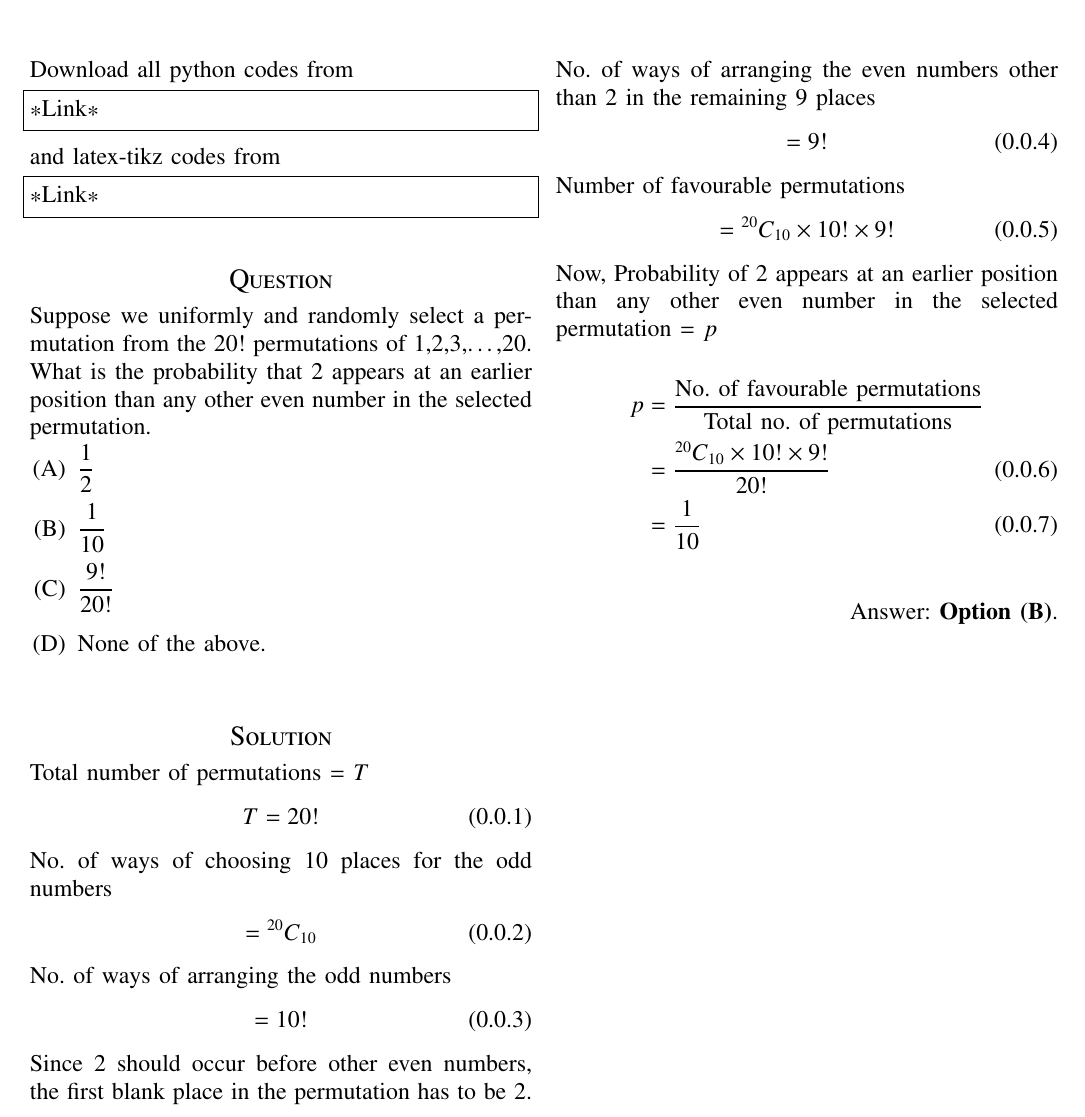
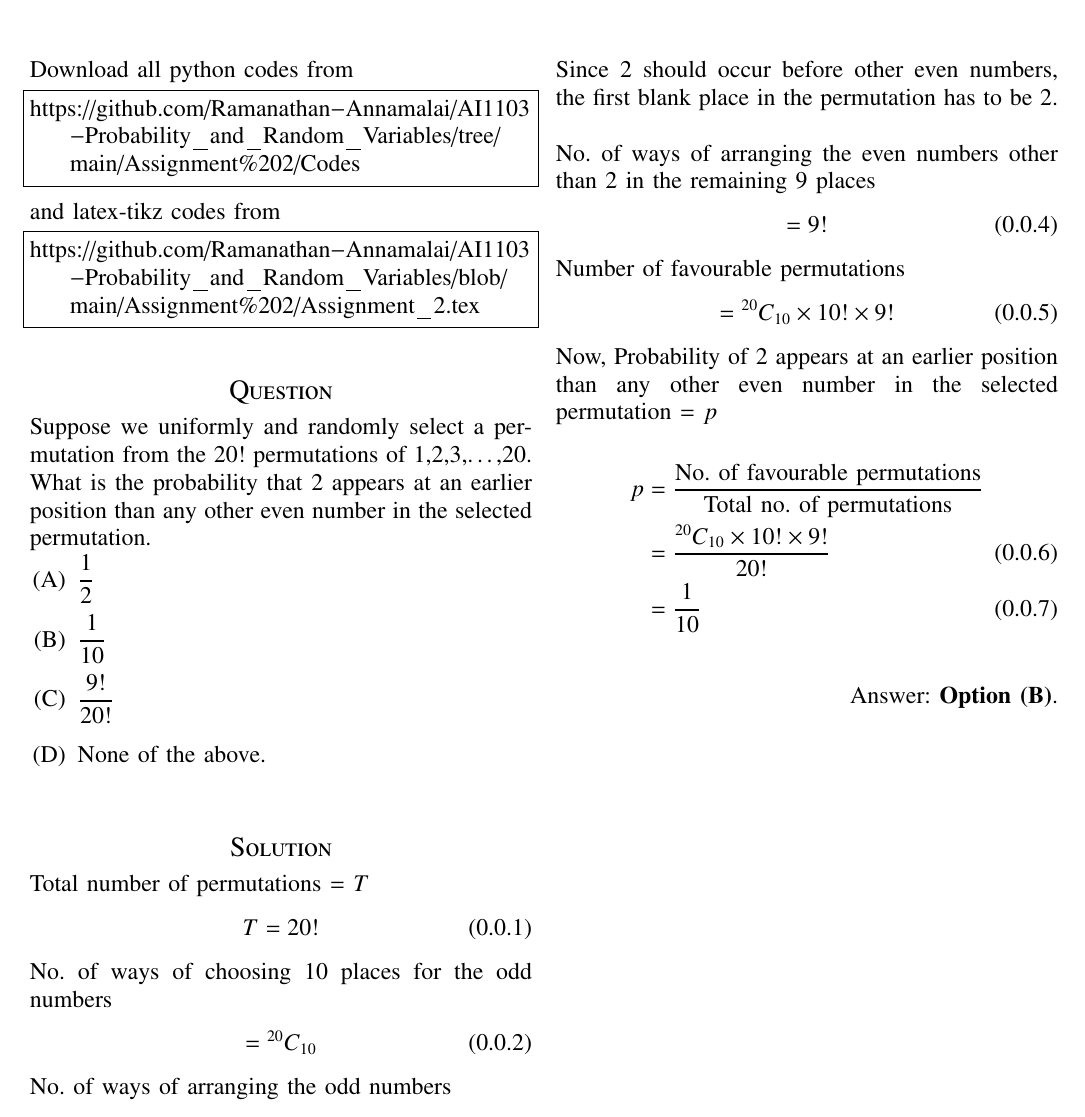
Before and after one commit to Ramanathan-Annamalai/AI1103-Probability_and_Random_Variables, a LaTeX problem sheet (Assignment 2/Assignment_2.tex): part of the page, cut so that both start at the same text. Compiled offline with pdfLaTeX.

Commit message:
Update Assignment_2.tex

```diff
--- a/Assignment 2/Assignment_2.tex
+++ b/Assignment 2/Assignment_2.tex
@@ -125,13 +125,13 @@ columns=fullflexible
 \renewcommand{\thetable}{\theenumi}
 Download all python codes from
 \begin{lstlisting}
-*Link*
+https://github.com/Ramanathan-Annamalai/AI1103-Probability_and_Random_Variables/tree/main/Assignment%202/Codes
 \end{lstlisting}
 %
 and latex-tikz codes from
 %
 \begin{lstlisting}
-*Link*
+https://github.com/Ramanathan-Annamalai/AI1103-Probability_and_Random_Variables/blob/main/Assignment%202/Assignment_2.tex
 \end{lstlisting}
 \section*{\large{Question}}
 Suppose we uniformly and randomly select a permutation from the 20\(!\) permutations of 1,2,3,\ldots,20. What is the probability that 2 appears at an earlier position than any other even number in the selected permutation.
```
